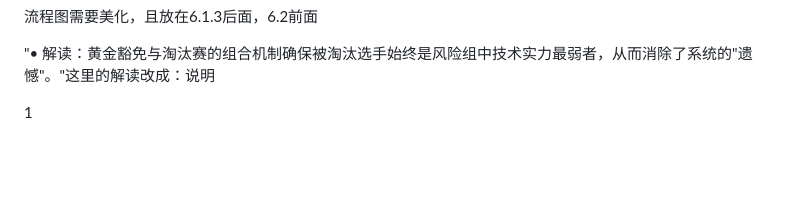
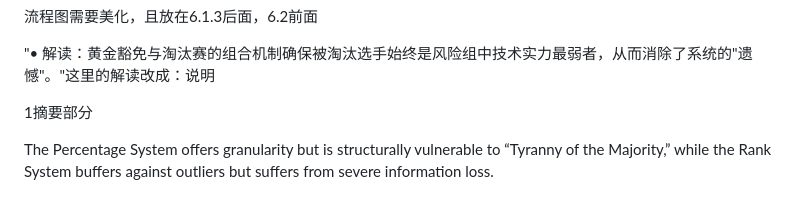
Before and after one commit to ccycyc6/MCM, a Markdown page: read.md, the part around the change. GitHub-like rendering; blank space fills up the shorter version.

```diff
--- a/read.md
+++ b/read.md
@@ -79,4 +79,8 @@ task3我先不看了
 
 
 
-1
+1摘要部分
+
+The Percentage System offers granularity but is
+structurally vulnerable to “Tyranny of the Majority,” while the Rank System buffers against
+outliers but suffers from severe information loss.
```
